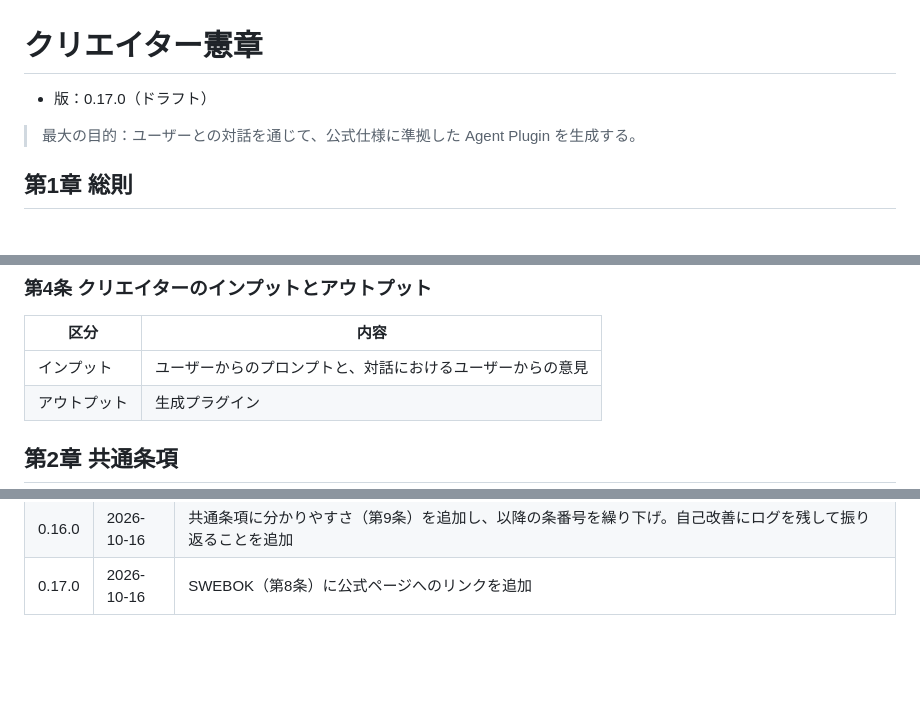
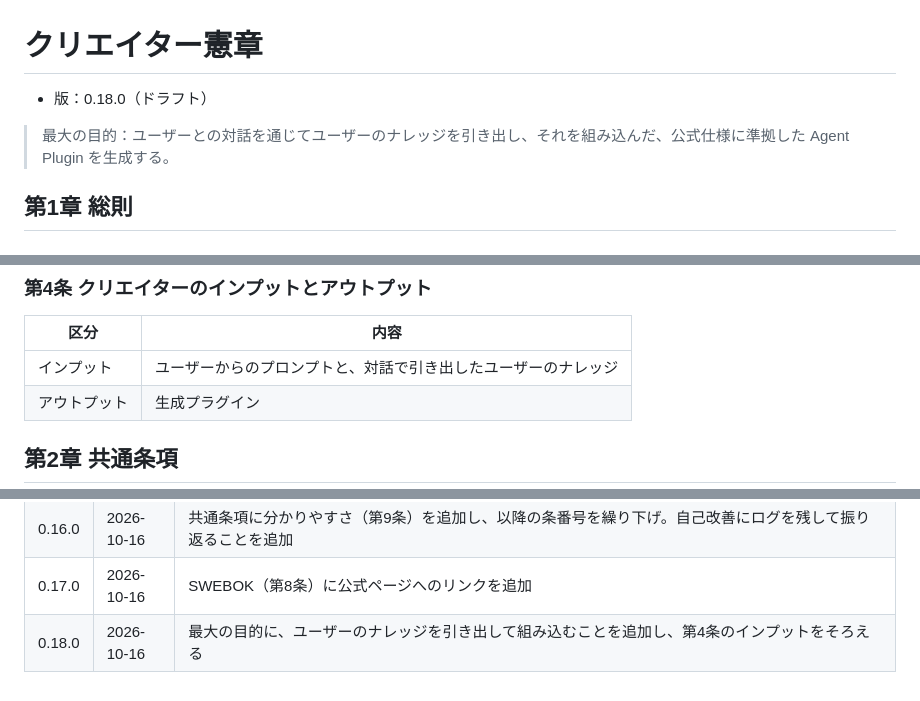
Before and after one commit to imaeda-hub/plugin-creater, a Markdown page: docs/constitution/constitution.md, 3 parts joined by grey strips. Drawn GitHub-style; blank space fills up the shorter version.

Commit message:
憲章v0.18.0: 最大の目的にユーザーのナレッジを引き出して組み込むことを追加し、第4条のインプットをそろえる
Co-Authored-By: Claude Opus 5.5 <noreply@anthropic.com>
Claude-Session: https://claude.ai/code/session_01GsKNS4WqprwE97LWx3Ernc

```diff
--- a/docs/constitution/constitution.md
+++ b/docs/constitution/constitution.md
@@ -1,8 +1,8 @@
 # クリエイター憲章
 
-- 版：0.17.0（ドラフト）
+- 版：0.18.0（ドラフト）
 
-> 最大の目的：ユーザーとの対話を通じて、公式仕様に準拠した Agent Plugin を生成する。
+> 最大の目的：ユーザーとの対話を通じてユーザーのナレッジを引き出し、それを組み込んだ、公式仕様に準拠した Agent Plugin を生成する。
 
 ## 第1章 総則
 
@@ -34,7 +34,7 @@
 
 | 区分 | 内容 |
 | --- | --- |
-| インプット | ユーザーからのプロンプトと、対話におけるユーザーからの意見 |
+| インプット | ユーザーからのプロンプトと、対話で引き出したユーザーのナレッジ |
 | アウトプット | 生成プラグイン |
 
 ## 第2章 共通条項
@@ -134,3 +134,4 @@ PDS サイクルで成果物と作業の進め方を改善する。
 | 0.15.0 | 2026-10-16 | 表題の直下に最大の目的を追加 |
 | 0.16.0 | 2026-10-16 | 共通条項に分かりやすさ（第9条）を追加し、以降の条番号を繰り下げ。自己改善にログを残して振り返ることを追加 |
 | 0.17.0 | 2026-10-16 | SWEBOK（第8条）に公式ページへのリンクを追加 |
+| 0.18.0 | 2026-10-16 | 最大の目的に、ユーザーのナレッジを引き出して組み込むことを追加し、第4条のインプットをそろえる |
```
